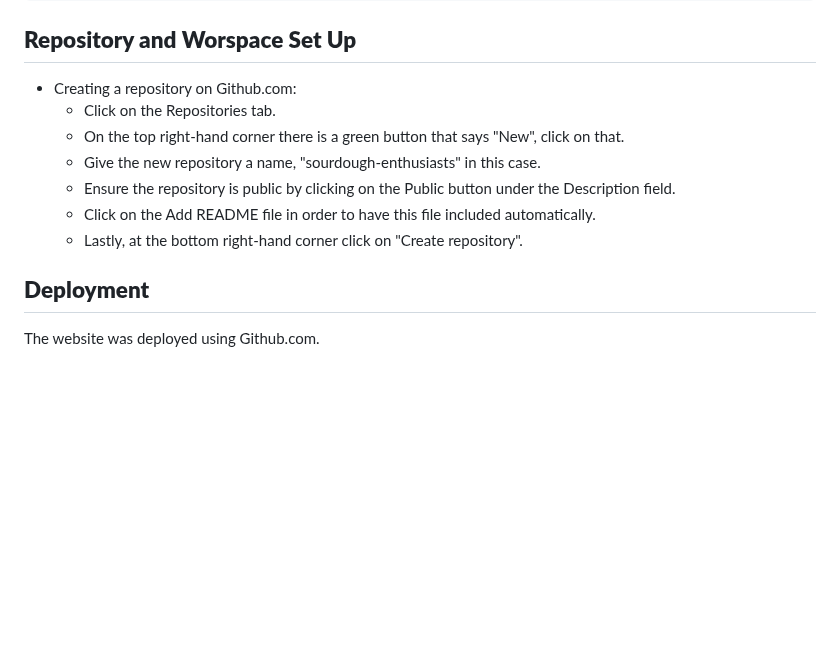
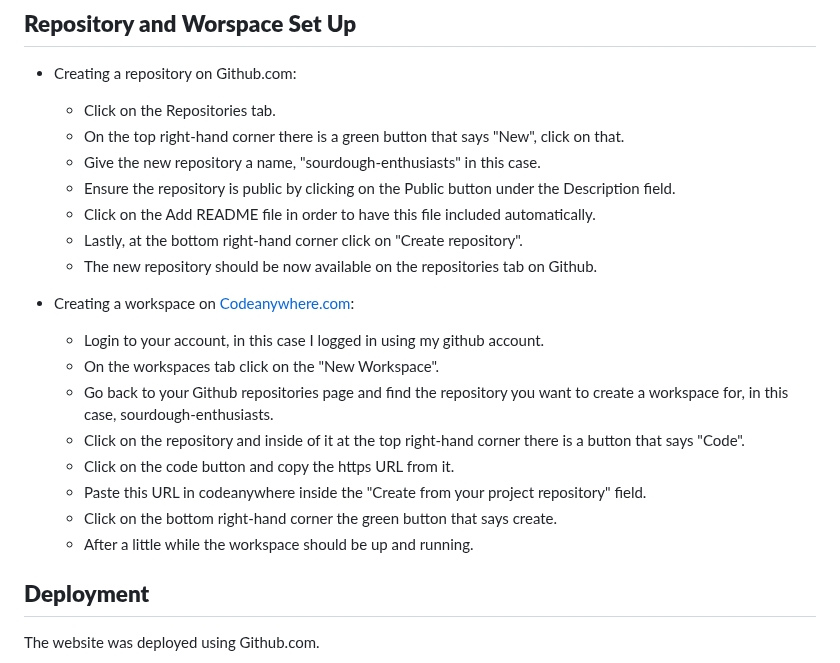
Before and after one commit to Alexiou981/sourdough-enthusiasts, a Markdown page: README.md, the part around the change. GitHub-like rendering; blank space fills up the shorter version.

Commit message:
docs: add creating a workspace instructions on Repository and Workspace section

```diff
--- a/README.md
+++ b/README.md
@@ -30,6 +30,17 @@
     - Ensure the repository is public by clicking on the Public button under the Description field.
     - Click on the Add README file in order to have this file included automatically.
     - Lastly, at the bottom right-hand corner click on "Create repository".
+    - The new repository should be now available on the repositories tab on Github.
+
+- Creating a workspace on [Codeanywhere.com](https://app.codeanywhere.com/):
+    - Login to your account, in this case I logged in using my github account.
+    - On the workspaces tab click on the "New Workspace".
+    - Go back to your Github repositories page and find the repository you want to create a workspace for, in this case, sourdough-enthusiasts.
+    - Click on the repository and inside of it at the top right-hand corner there is a button that says "Code".
+    - Click on the code button and copy the https URL from it.
+    - Paste this URL in codeanywhere inside the "Create from your project repository" field.
+    - Click on the bottom right-hand corner the green button that says create.
+    - After a little while the workspace should be up and running.
 
 ## **Deployment**
 The website was deployed using Github.com.
```
